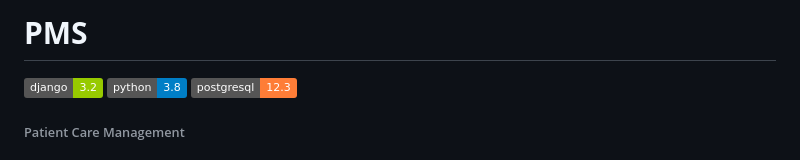
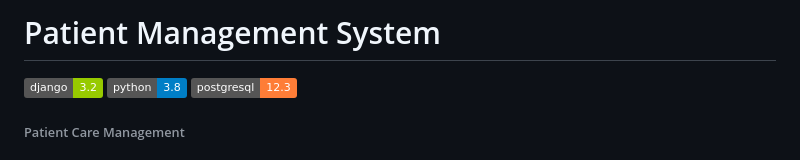
Before and after one commit to cseshahriar/healthcare-management-system, a Markdown page: README.md, the part around the change. Rendered like a GitHub page; badges without logos.

```diff
--- a/README.md
+++ b/README.md
@@ -1,4 +1,4 @@
-# __PMS__
+# Patient Management System
 [![django-version](https://img.shields.io/badge/django-3.2-green)](https://www.djangoproject.com)
 [![python-version](https://img.shields.io/badge/python-3.8-blue)](https://www.python.org)
 [![postgresql-version](https://img.shields.io/badge/postgresql-12.3-orange)](https://www.postgresql.org)
```
